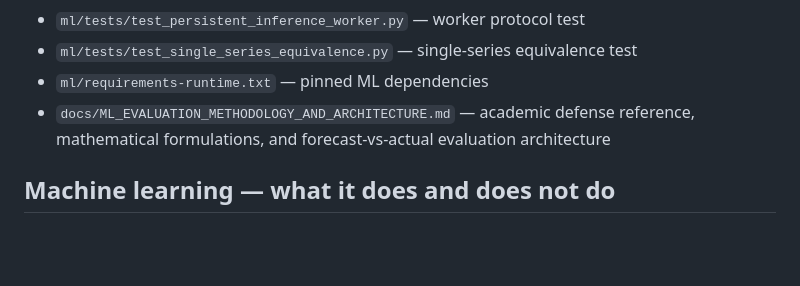
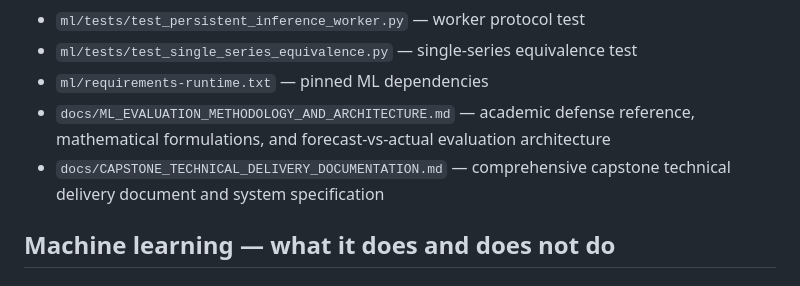
Before and after one commit to heizevg08/ShelfLife-AI, a Markdown page: README.md, the part around the change. GitHub-like rendering; blank space fills up the shorter version.

Commit message:
docs: add capstone technical delivery document and system specification

```diff
--- a/README.md
+++ b/README.md
@@ -16,6 +16,7 @@ This group delivery includes the frontend/backend baseline and the frozen ML inf
 - `ml/tests/test_single_series_equivalence.py` — single-series equivalence test
 - `ml/requirements-runtime.txt` — pinned ML dependencies
 - `docs/ML_EVALUATION_METHODOLOGY_AND_ARCHITECTURE.md` — academic defense reference, mathematical formulations, and forecast-vs-actual evaluation architecture
+- `docs/CAPSTONE_TECHNICAL_DELIVERY_DOCUMENTATION.md` — comprehensive capstone technical delivery document and system specification
 
 ## Machine learning — what it does and does not do
 
```
Also changed, not shown: docs/CAPSTONE_TECHNICAL_DELIVERY_DOCUMENTATION.md (added, +132 -0 lines).
